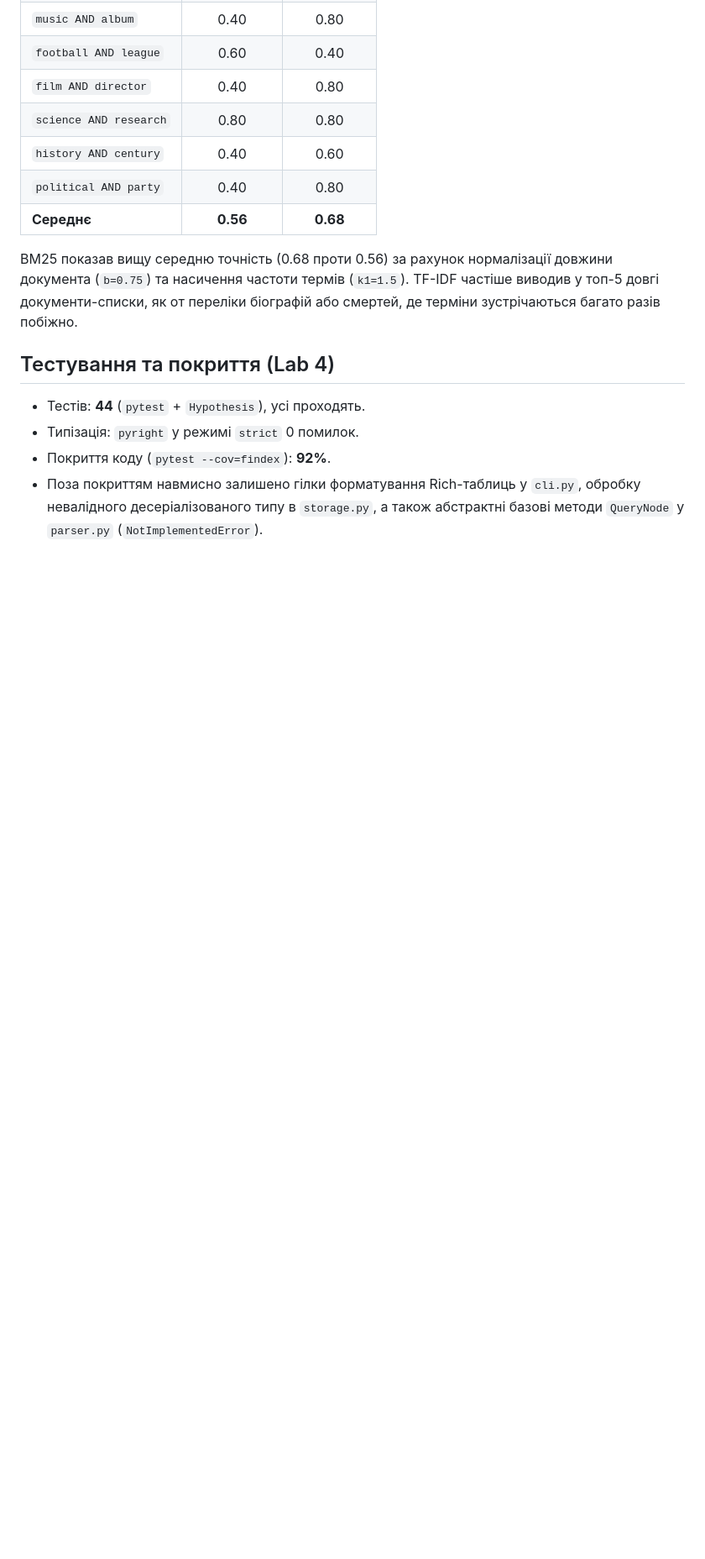
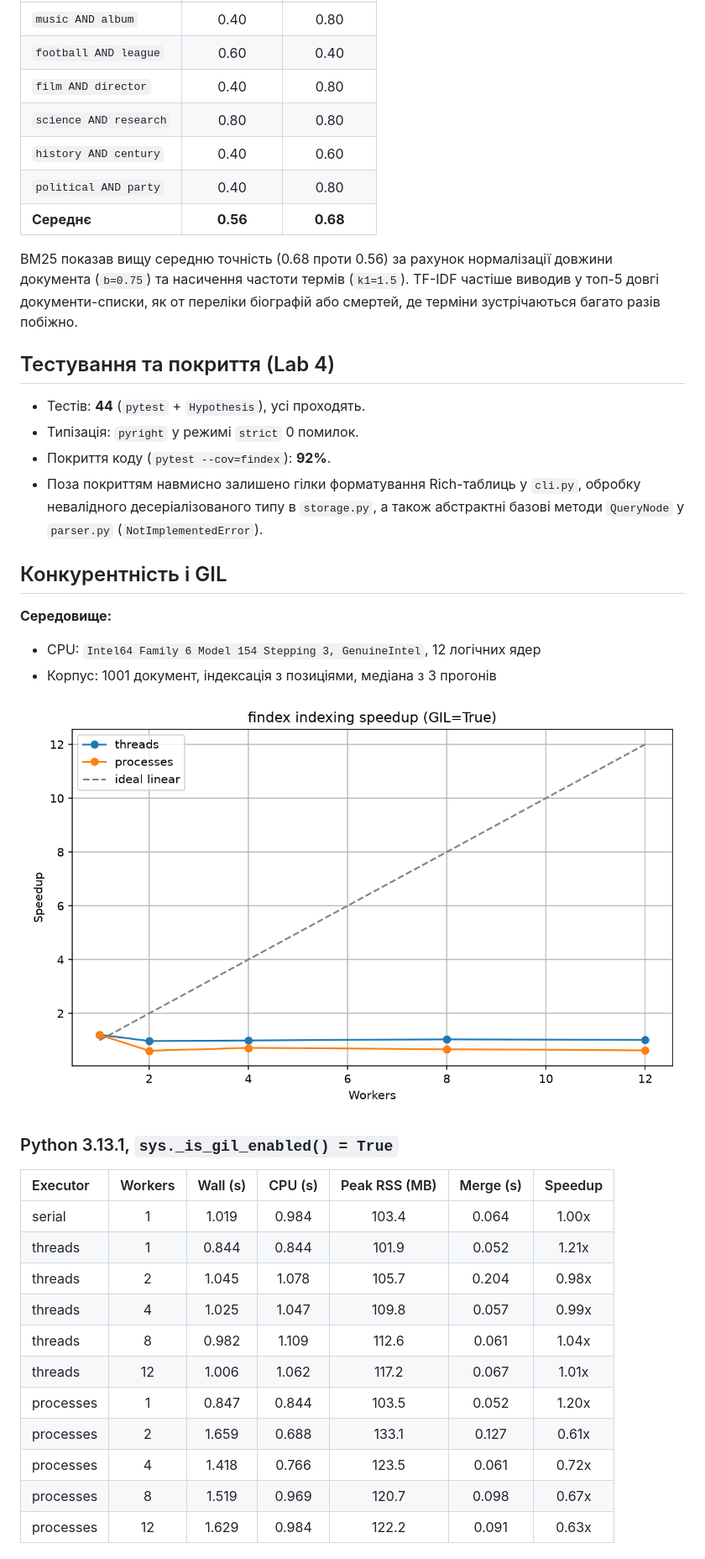
Before and after one commit to 04568964/findex, a Markdown page: README.md, the part around one of its changes. Shown at 84% size. GitHub-like rendering; pictures changed too: bench_speedup.png (added); blank space fills up the shorter version.

Commit message:
Lab 5: parallel indexing, 3.13/3.13t benchmarks, speedup plot and analysis

```diff
--- a/README.md
+++ b/README.md
@@ -140,3 +140,28 @@ BM25 показав вищу середню точність (0.68 проти 0.
 - Типізація: `pyright` у режимі `strict` 0 помилок.
 - Покриття коду (`pytest --cov=findex`): **92%**.
 - Поза покриттям навмисно залишено гілки форматування Rich-таблиць у `cli.py`, обробку невалідного десеріалізованого типу в `storage.py`, а також абстрактні базові методи `QueryNode` у `parser.py` (`NotImplementedError`).
+
+## Конкурентність і GIL
+
+**Середовище:**
+- CPU: `Intel64 Family 6 Model 154 Stepping 3, GenuineIntel`, 12 логічних ядер
+- Корпус: 1001 документ, індексація з позиціями, медіана з 3 прогонів
+
+![Indexing speedup](bench_speedup.png)
+
+### Python 3.13.1, `sys._is_gil_enabled() = True`
+
+| Executor | Workers | Wall (s) | CPU (s) | Peak RSS (MB) | Merge (s) | Speedup |
+| :--- | :---: | :---: | :---: | :---: | :---: | :---: |
+| serial | 1 | 1.019 | 0.984 | 103.4 | 0.064 | 1.00x |
+| threads | 1 | 0.844 | 0.844 | 101.9 | 0.052 | 1.21x |
+| threads | 2 | 1.045 | 1.078 | 105.7 | 0.204 | 0.98x |
+| threads | 4 | 1.025 | 1.047 | 109.8 | 0.057 | 0.99x |
+| threads | 8 | 0.982 | 1.109 | 112.6 | 0.061 | 1.04x |
+| threads | 12 | 1.006 | 1.062 | 117.2 | 0.067 | 1.01x |
+| processes | 1 | 0.847 | 0.844 | 103.5 | 0.052 | 1.20x |
+| processes | 2 | 1.659 | 0.688 | 133.1 | 0.127 | 0.61x |
+| processes | 4 | 1.418 | 0.766 | 123.5 | 0.061 | 0.72x |
+| processes | 8 | 1.519 | 0.969 | 120.7 | 0.098 | 0.67x |
+| processes | 12 | 1.629 | 0.984 | 122.2 | 0.091 | 0.63x |
+
```
Also changed, not shown: other parts of README.md (+17 -0 lines), 4 other files.
